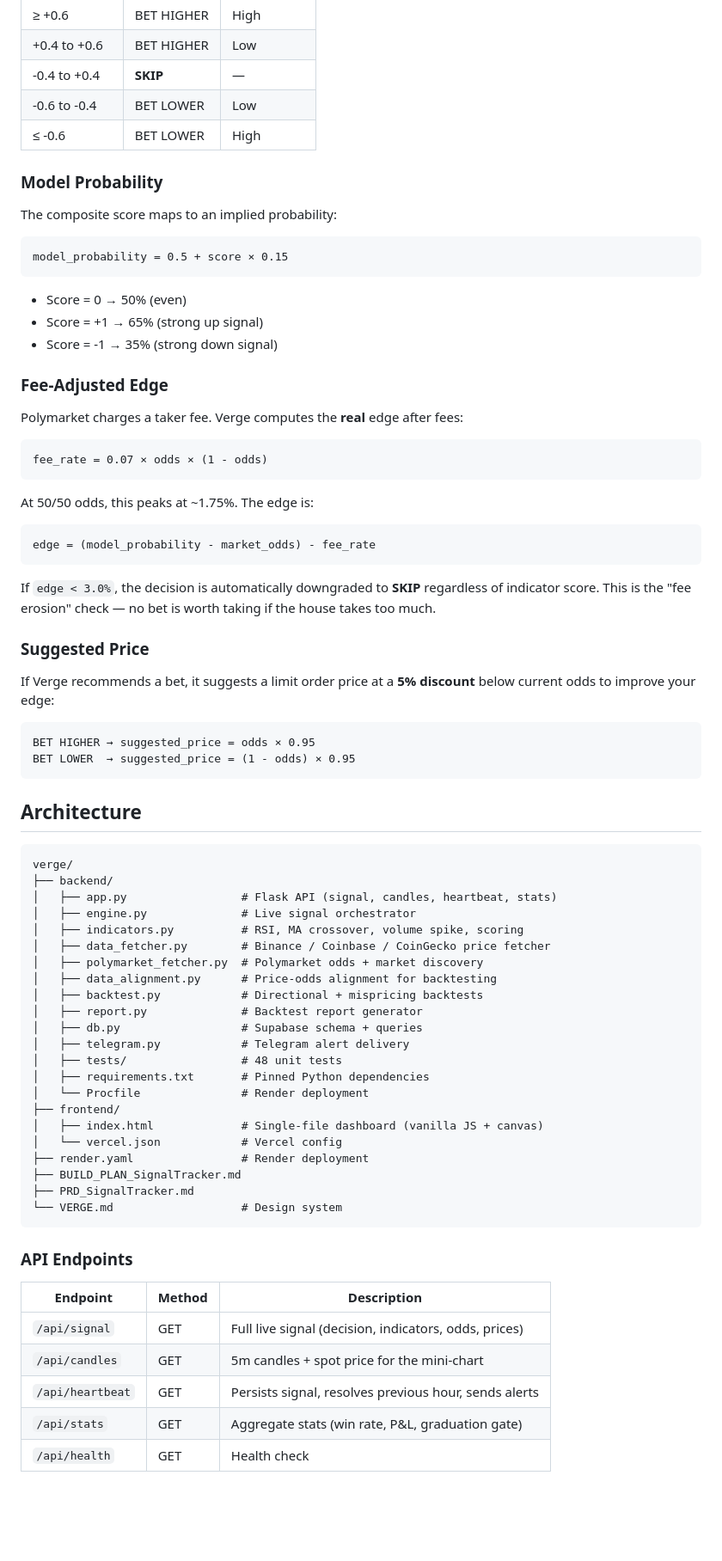
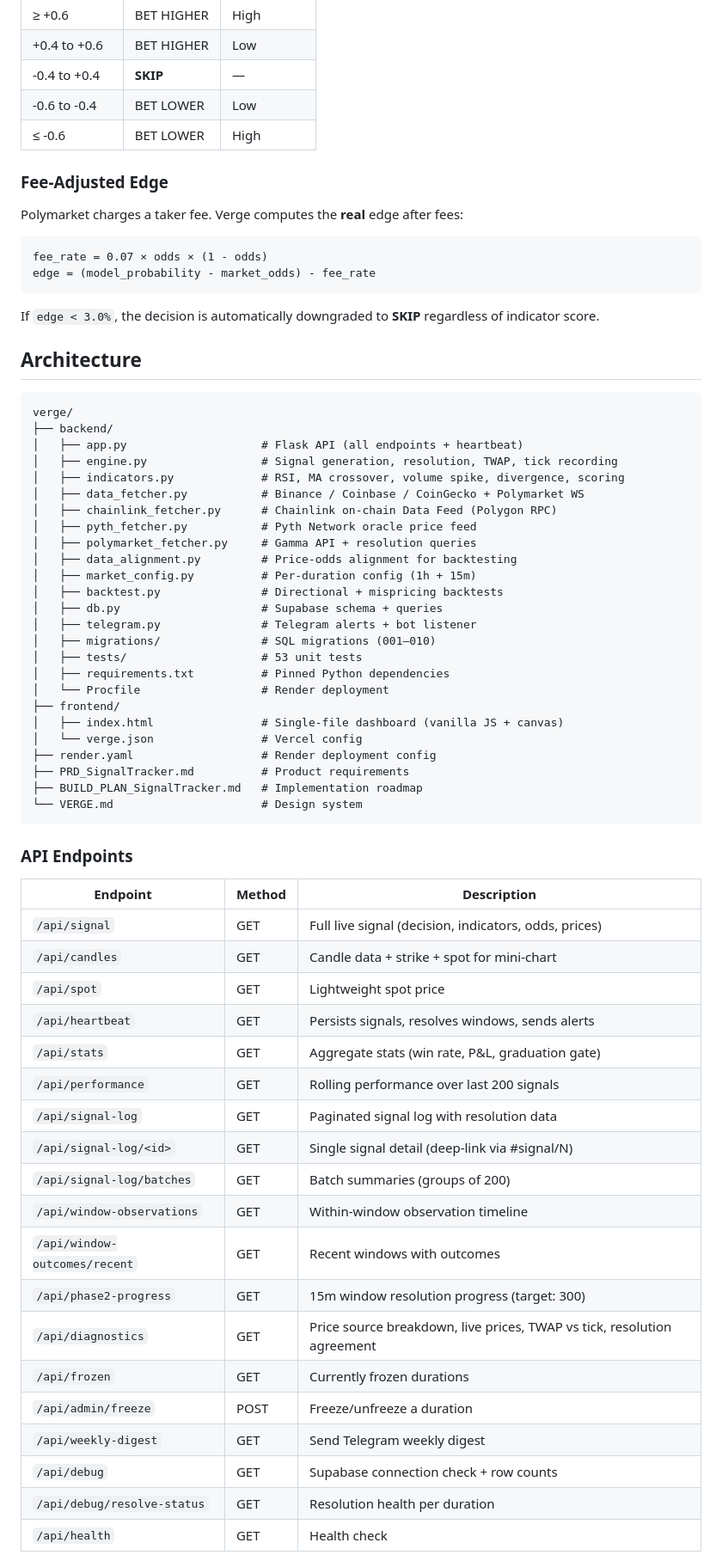
Before and after one commit to er4l1m4d/Verge, a Markdown page: README.md, the part around one of its changes. Shown at 86% size. Rendered like a GitHub page; blank space fills up the shorter version.

Commit message:
docs: update README to reflect current Verge — 15m markets, TWAP, diagnostics, resolution validation

````diff
--- a/README.md
+++ b/README.md
@@ -53,68 +74,45 @@ score = (RSI_vote × 0.40) + (MA_vote × 0.25) + (Volume_vote × 0.35)
 | -0.6 to -0.4 | BET LOWER | Low |
 | ≤ -0.6 | BET LOWER | High |
 
-### Model Probability
-
-The composite score maps to an implied probability:
-
-```
-model_probability = 0.5 + score × 0.15
-```
-
-- Score = 0 → 50% (even)
-- Score = +1 → 65% (strong up signal)
-- Score = -1 → 35% (strong down signal)
-
 ### Fee-Adjusted Edge
 
 Polymarket charges a taker fee. Verge computes the **real** edge after fees:
 
 ```
 fee_rate = 0.07 × odds × (1 - odds)
-```
-
-At 50/50 odds, this peaks at ~1.75%. The edge is:
-
-```
 edge = (model_probability - market_odds) - fee_rate
 ```
 
-If `edge < 3.0%`, the decision is automatically downgraded to **SKIP** regardless of indicator score. This is the "fee erosion" check — no bet is worth taking if the house takes too much.
-
-### Suggested Price
-
-If Verge recommends a bet, it suggests a limit order price at a **5% discount** below current odds to improve your edge:
-
-```
-BET HIGHER → suggested_price = odds × 0.95
-BET LOWER  → suggested_price = (1 - odds) × 0.95
-```
+If `edge < 3.0%`, the decision is automatically downgraded to **SKIP** regardless of indicator score.
 
 ## Architecture
 
 ```
 verge/
 ├── backend/
-│   ├── app.py                 # Flask API (signal, candles, heartbeat, stats)
-│   ├── engine.py              # Live signal orchestrator
-│   ├── indicators.py          # RSI, MA crossover, volume spike, scoring
-│   ├── data_fetcher.py        # Binance / Coinbase / CoinGecko price fetcher
-│   ├── polymarket_fetcher.py  # Polymarket odds + market discovery
-│   ├── data_alignment.py      # Price-odds alignment for backtesting
-│   ├── backtest.py            # Directional + mispricing backtests
-│   ├── report.py              # Backtest report generator
-│   ├── db.py                  # Supabase schema + queries
-│   ├── telegram.py            # Telegram alert delivery
-│   ├── tests/                 # 48 unit tests
-│   ├── requirements.txt       # Pinned Python dependencies
-│   └── Procfile               # Render deployment
+│   ├── app.py                    # Flask API (all endpoints + heartbeat)
+│   ├── engine.py                 # Signal generation, resolution, TWAP, tick recording
+│   ├── indicators.py             # RSI, MA crossover, volume spike, divergence, scoring
+│   ├── data_fetcher.py           # Binance / Coinbase / CoinGecko + Polymarket WS
+│   ├── chainlink_fetcher.py      # Chainlink on-chain Data Feed (Polygon RPC)
+│   ├── pyth_fetcher.py           # Pyth Network oracle price feed
+│   ├── polymarket_fetcher.py     # Gamma API + resolution queries
+│   ├── data_alignment.py         # Price-odds alignment for backtesting
+│   ├── market_config.py          # Per-duration config (1h + 15m)
+│   ├── backtest.py               # Directional + mispricing backtests
+│   ├── db.py                     # Supabase schema + queries
+│   ├── telegram.py               # Telegram alerts + bot listener
+│   ├── migrations/               # SQL migrations (001–010)
+│   ├── tests/                    # 53 unit tests
+│   ├── requirements.txt          # Pinned Python dependencies
+│   └── Procfile                  # Render deployment
 ├── frontend/
-│   ├── index.html             # Single-file dashboard (vanilla JS + canvas)
-│   └── vercel.json            # Vercel config
-├── render.yaml                # Render deployment
-├── BUILD_PLAN_SignalTracker.md
-├── PRD_SignalTracker.md
-└── VERGE.md                   # Design system
+│   ├── index.html                # Single-file dashboard (vanilla JS + canvas)
+│   └── verge.json                # Vercel config
+├── render.yaml                   # Render deployment config
+├── PRD_SignalTracker.md          # Product requirements
+├── BUILD_PLAN_SignalTracker.md   # Implementation roadmap
+└── VERGE.md                      # Design system
 ```
 
 ### API Endpoints
@@ -122,8 +120,22 @@ verge/
 | Endpoint | Method | Description |
 |---|---|---|
 | `/api/signal` | GET | Full live signal (decision, indicators, odds, prices) |
-| `/api/candles` | GET | 5m candles + spot price for the mini-chart |
-| `/api/heartbeat` | GET | Persists signal, resolves previous hour, sends alerts |
+| `/api/candles` | GET | Candle data + strike + spot for mini-chart |
+| `/api/spot` | GET | Lightweight spot price |
+| `/api/heartbeat` | GET | Persists signals, resolves windows, sends alerts |
 | `/api/stats` | GET | Aggregate stats (win rate, P&L, graduation gate) |
+| `/api/performance` | GET | Rolling performance over last 200 signals |
+| `/api/signal-log` | GET | Paginated signal log with resolution data |
+| `/api/signal-log/<id>` | GET | Single signal detail (deep-link via #signal/N) |
+| `/api/signal-log/batches` | GET | Batch summaries (groups of 200) |
+| `/api/window-observations` | GET | Within-window observation timeline |
+| `/api/window-outcomes/recent` | GET | Recent windows with outcomes |
+| `/api/phase2-progress` | GET | 15m window resolution progress (target: 300) |
+| `/api/diagnostics` | GET | Price source breakdown, live prices, TWAP vs tick, resolution agreement |
+| `/api/frozen` | GET | Currently frozen durations |
+| `/api/admin/freeze` | POST | Freeze/unfreeze a duration |
+| `/api/weekly-digest` | GET | Send Telegram weekly digest |
+| `/api/debug` | GET | Supabase connection check + row counts |
+| `/api/debug/resolve-status` | GET | Resolution health per duration |
 | `/api/health` | GET | Health check |
 
````
Also changed, not shown: other parts of README.md (+78 -28 lines).
